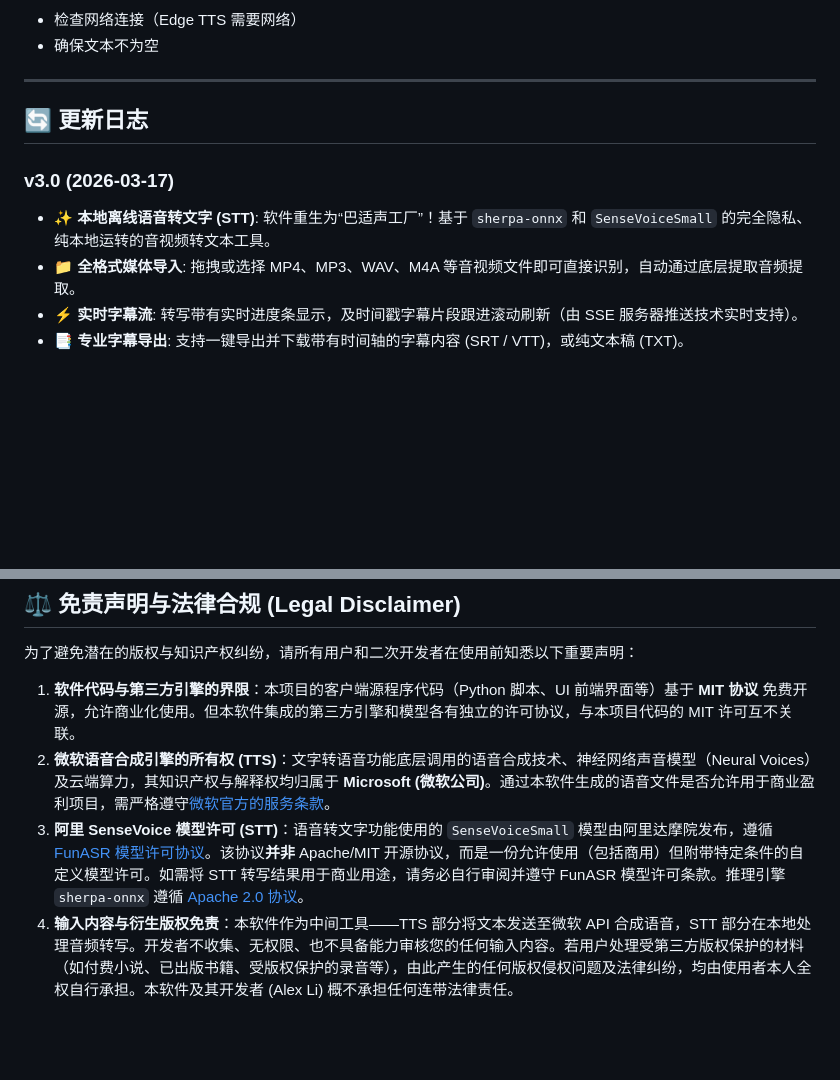
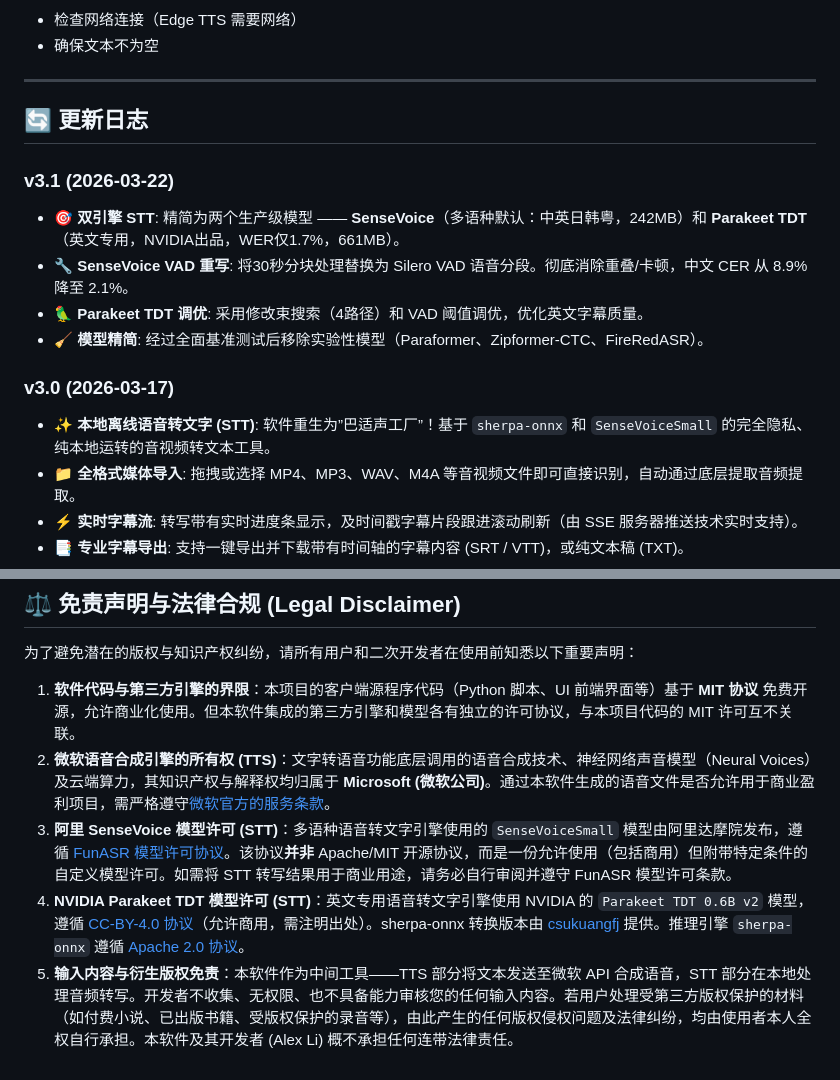
Before and after one commit to gtree965/bashi-voice-factory-turbo, a Markdown page: README_CN.md, 2 parts joined by grey strips. Drawn GitHub-style; blank space fills up the shorter version.

```diff
--- a/README_CN.md
+++ b/README_CN.md
@@ -154,8 +154,14 @@
 
 ## 🔄 更新日志
 
+### v3.1 (2026-03-22)
+- 🎯 **双引擎 STT**: 精简为两个生产级模型 —— **SenseVoice**（多语种默认：中英日韩粤，242MB）和 **Parakeet TDT**（英文专用，NVIDIA出品，WER仅1.7%，661MB）。
+- 🔧 **SenseVoice VAD 重写**: 将30秒分块处理替换为 Silero VAD 语音分段。彻底消除重叠/卡顿，中文 CER 从 8.9% 降至 2.1%。
+- 🦜 **Parakeet TDT 调优**: 采用修改束搜索（4路径）和 VAD 阈值调优，优化英文字幕质量。
+- 🧹 **模型精简**: 经过全面基准测试后移除实验性模型（Paraformer、Zipformer-CTC、FireRedASR）。
+
 ### v3.0 (2026-03-17)
-- ✨ **本地离线语音转文字 (STT)**: 软件重生为“巴适声工厂”！基于 `sherpa-onnx` 和 `SenseVoiceSmall` 的完全隐私、纯本地运转的音视频转文本工具。
+- ✨ **本地离线语音转文字 (STT)**: 软件重生为”巴适声工厂”！基于 `sherpa-onnx` 和 `SenseVoiceSmall` 的完全隐私、纯本地运转的音视频转文本工具。
 - 📁 **全格式媒体导入**: 拖拽或选择 MP4、MP3、WAV、M4A 等音视频文件即可直接识别，自动通过底层提取音频提取。
 - ⚡ **实时字幕流**: 转写带有实时进度条显示，及时间戳字幕片段跟进滚动刷新（由 SSE 服务器推送技术实时支持）。
 - 📑 **专业字幕导出**: 支持一键导出并下载带有时间轴的字幕内容 (SRT / VTT)，或纯文本稿 (TXT)。
@@ -271,5 +277,6 @@ Email: ncorecpu@gmail.com
 
 1. **软件代码与第三方引擎的界限**：本项目的客户端源程序代码（Python 脚本、UI 前端界面等）基于 **MIT 协议** 免费开源，允许商业化使用。但本软件集成的第三方引擎和模型各有独立的许可协议，与本项目代码的 MIT 许可互不关联。
 2. **微软语音合成引擎的所有权 (TTS)**：文字转语音功能底层调用的语音合成技术、神经网络声音模型（Neural Voices）及云端算力，其知识产权与解释权均归属于 **Microsoft (微软公司)**。通过本软件生成的语音文件是否允许用于商业盈利项目，需严格遵守[微软官方的服务条款](https://www.microsoft.com/en-us/legal/terms-of-use)。
-3. **阿里 SenseVoice 模型许可 (STT)**：语音转文字功能使用的 `SenseVoiceSmall` 模型由阿里达摩院发布，遵循 [FunASR 模型许可协议](https://github.com/modelscope/FunASR/blob/main/MODEL_LICENSE)。该协议**并非** Apache/MIT 开源协议，而是一份允许使用（包括商用）但附带特定条件的自定义模型许可。如需将 STT 转写结果用于商业用途，请务必自行审阅并遵守 FunASR 模型许可条款。推理引擎 `sherpa-onnx` 遵循 [Apache 2.0 协议](https://github.com/k2-fsa/sherpa-onnx/blob/master/LICENSE)。
-4. **输入内容与衍生版权免责**：本软件作为中间工具——TTS 部分将文本发送至微软 API 合成语音，STT 部分在本地处理音频转写。开发者不收集、无权限、也不具备能力审核您的任何输入内容。若用户处理受第三方版权保护的材料（如付费小说、已出版书籍、受版权保护的录音等），由此产生的任何版权侵权问题及法律纠纷，均由使用者本人全权自行承担。本软件及其开发者 (Alex Li) 概不承担任何连带法律责任。
+3. **阿里 SenseVoice 模型许可 (STT)**：多语种语音转文字引擎使用的 `SenseVoiceSmall` 模型由阿里达摩院发布，遵循 [FunASR 模型许可协议](https://github.com/modelscope/FunASR/blob/main/MODEL_LICENSE)。该协议**并非** Apache/MIT 开源协议，而是一份允许使用（包括商用）但附带特定条件的自定义模型许可。如需将 STT 转写结果用于商业用途，请务必自行审阅并遵守 FunASR 模型许可条款。
+4. **NVIDIA Parakeet TDT 模型许可 (STT)**：英文专用语音转文字引擎使用 NVIDIA 的 `Parakeet TDT 0.6B v2` 模型，遵循 [CC-BY-4.0 协议](https://creativecommons.org/licenses/by/4.0/)（允许商用，需注明出处）。sherpa-onnx 转换版本由 [csukuangfj](https://huggingface.co/csukuangfj/sherpa-onnx-nemo-parakeet-tdt-0.6b-v2-int8) 提供。推理引擎 `sherpa-onnx` 遵循 [Apache 2.0 协议](https://github.com/k2-fsa/sherpa-onnx/blob/master/LICENSE)。
+5. **输入内容与衍生版权免责**：本软件作为中间工具——TTS 部分将文本发送至微软 API 合成语音，STT 部分在本地处理音频转写。开发者不收集、无权限、也不具备能力审核您的任何输入内容。若用户处理受第三方版权保护的材料（如付费小说、已出版书籍、受版权保护的录音等），由此产生的任何版权侵权问题及法律纠纷，均由使用者本人全权自行承担。本软件及其开发者 (Alex Li) 概不承担任何连带法律责任。
```
Also changed, not shown: README.md (+12 -4 lines).
